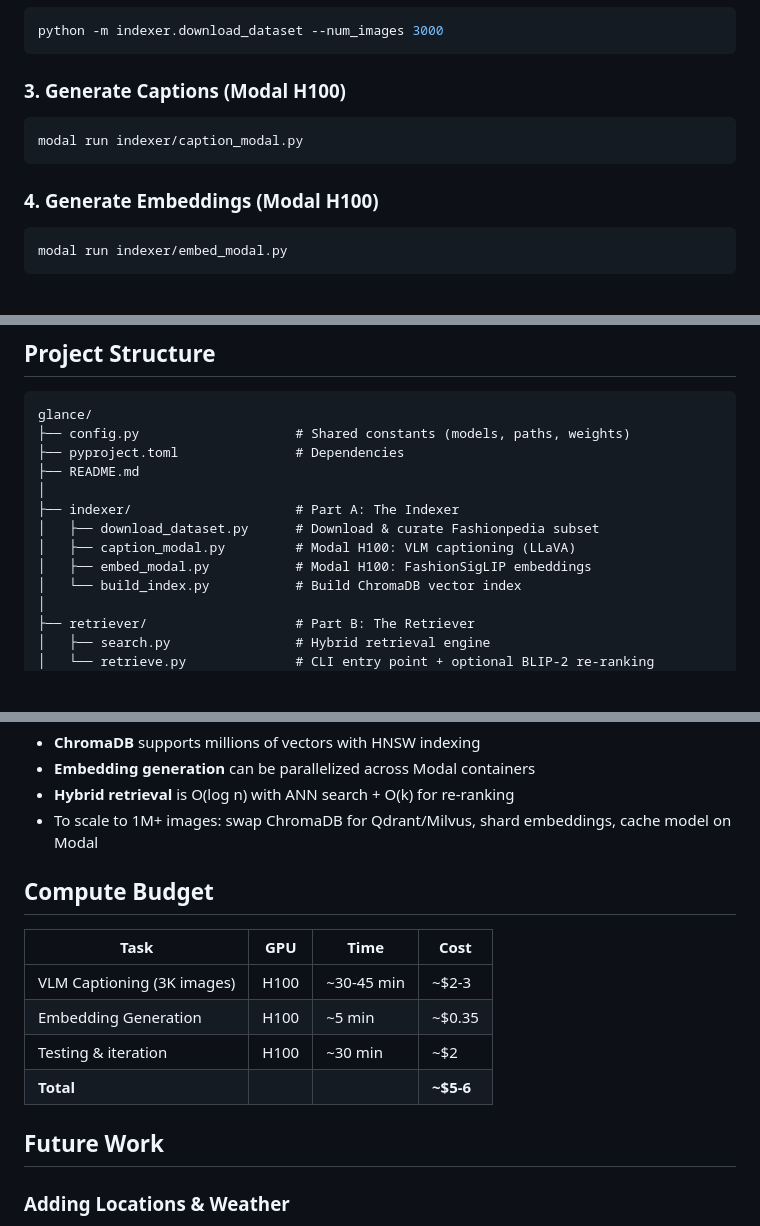
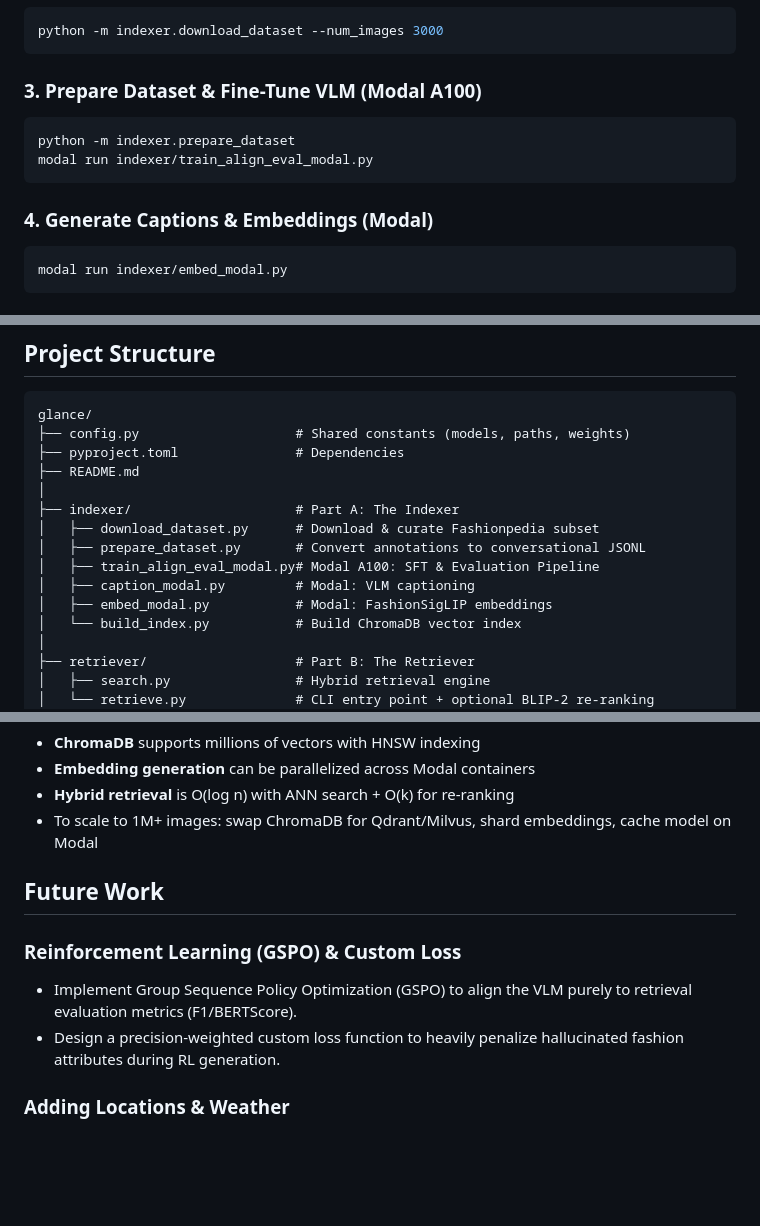
Before and after one commit to Wvidit/glance-multimodal-retrieval, a Markdown page: README.md, 3 parts joined by grey strips. GitHub-like rendering; blank space fills up the shorter version.

````diff
--- a/README.md
+++ b/README.md
@@ -73,13 +73,14 @@ pip install -e ".[all]"
 python -m indexer.download_dataset --num_images 3000
 ```
 
-### 3. Generate Captions (Modal H100)
+### 3. Prepare Dataset & Fine-Tune VLM (Modal A100)
 
 ```bash
-modal run indexer/caption_modal.py
+python -m indexer.prepare_dataset
+modal run indexer/train_align_eval_modal.py
 ```
 
-### 4. Generate Embeddings (Modal H100)
+### 4. Generate Captions & Embeddings (Modal)
 
 ```bash
 modal run indexer/embed_modal.py
@@ -123,8 +124,10 @@ glance/
 │
 ├── indexer/                     # Part A: The Indexer
 │   ├── download_dataset.py      # Download & curate Fashionpedia subset
-│   ├── caption_modal.py         # Modal H100: VLM captioning (LLaVA)
-│   ├── embed_modal.py           # Modal H100: FashionSigLIP embeddings
+│   ├── prepare_dataset.py       # Convert annotations to conversational JSONL
+│   ├── train_align_eval_modal.py# Modal A100: SFT & Evaluation Pipeline
+│   ├── caption_modal.py         # Modal: VLM captioning
+│   ├── embed_modal.py           # Modal: FashionSigLIP embeddings
 │   └── build_index.py           # Build ChromaDB vector index
 │
 ├── retriever/                   # Part B: The Retriever
@@ -165,16 +168,11 @@ The higher weight on caption similarity (0.5 vs 0.4) compensates for CLIP's comp
 - **Hybrid retrieval** is O(log n) with ANN search + O(k) for re-ranking
 - To scale to 1M+ images: swap ChromaDB for Qdrant/Milvus, shard embeddings, cache model on Modal
 
-## Compute Budget
+## Future Work
 
-| Task | GPU | Time | Cost |
-|---|---|---|---|
-| VLM Captioning (3K images) | H100 | ~30-45 min | ~$2-3 |
-| Embedding Generation | H100 | ~5 min | ~$0.35 |
-| Testing & iteration | H100 | ~30 min | ~$2 |
-| **Total** | | | **~$5-6** |
-
-## Future Work
+### Reinforcement Learning (GSPO) & Custom Loss
+- Implement Group Sequence Policy Optimization (GSPO) to align the VLM purely to retrieval evaluation metrics (F1/BERTScore).
+- Design a precision-weighted custom loss function to heavily penalize hallucinated fashion attributes during RL generation.
 
 ### Adding Locations & Weather
 - Augment VLM captioning prompt to emphasize location/weather cues
````
Also changed, not shown: other parts of README.md (+1 -1 lines).
